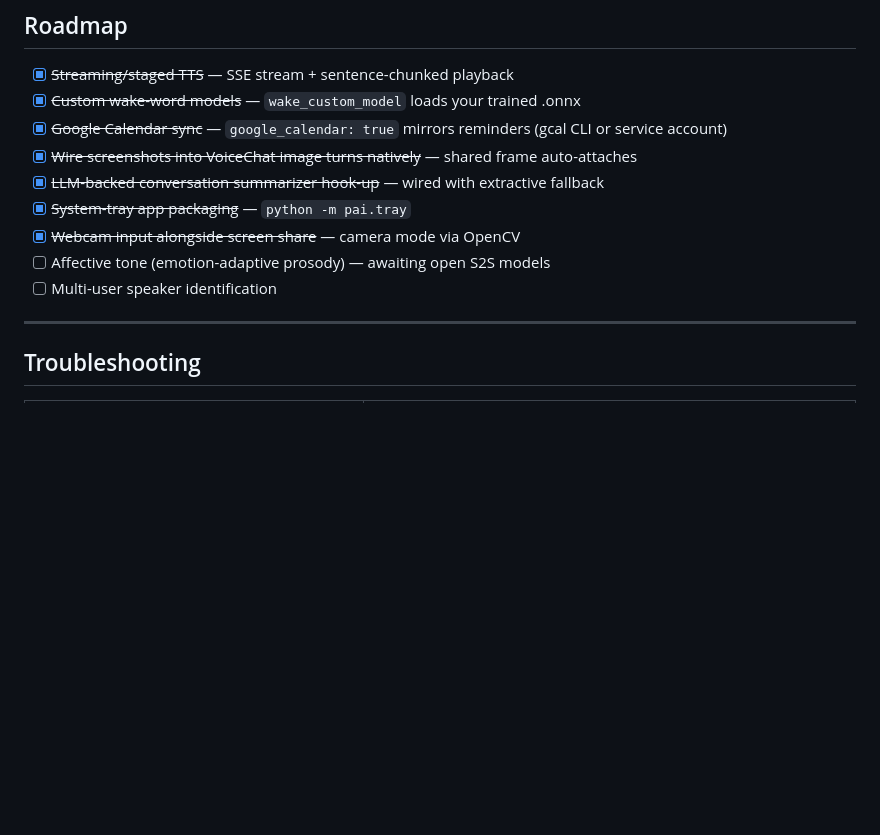
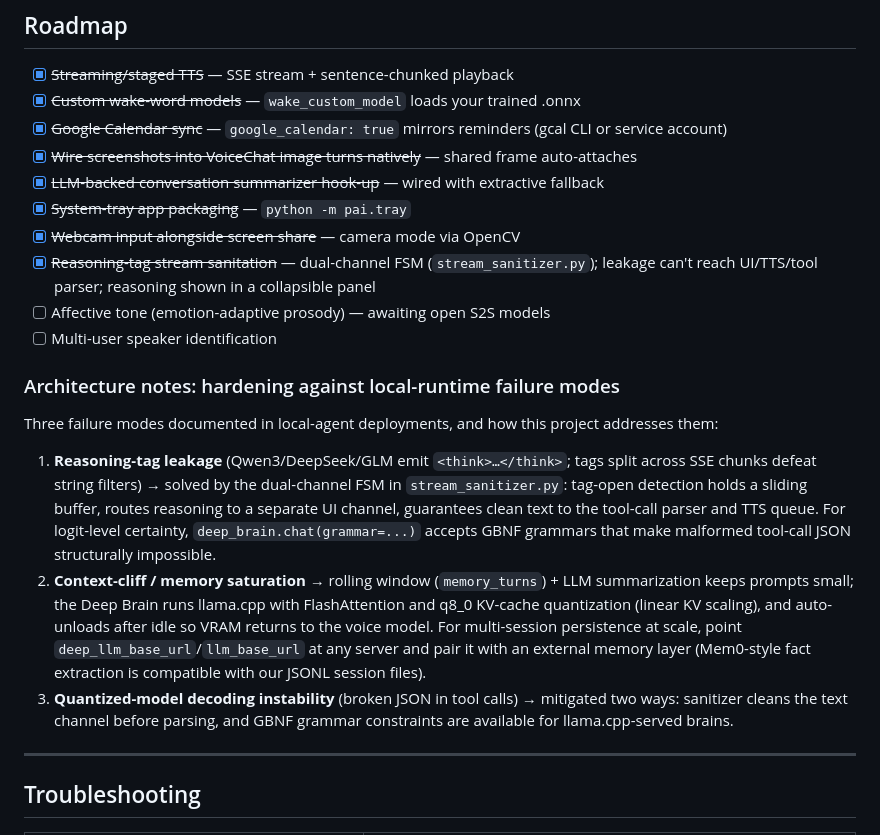
Before and after one commit to RhushabhVaghela/Personal-AI, a Markdown page: README.md, the part around the change. Rendered like a GitHub page; blank space fills up the shorter version.

Commit message:
README: architecture notes on local-runtime failure modes (tag leakage, context cliff, decoding instability) and their mitigations

```diff
--- a/README.md
+++ b/README.md
@@ -376,8 +376,33 @@ else (VAD, wake word, capture, tools, dashboard, reminders) is CPU-native.
 - [x] ~~LLM-backed conversation summarizer hook-up~~ — wired with extractive fallback
 - [x] ~~System-tray app packaging~~ — `python -m pai.tray`
 - [x] ~~Webcam input alongside screen share~~ — camera mode via OpenCV
+- [x] ~~Reasoning-tag stream sanitation~~ — dual-channel FSM (`stream_sanitizer.py`); <think> leakage can't reach UI/TTS/tool parser; reasoning shown in a collapsible panel
 - [ ] Affective tone (emotion-adaptive prosody) — awaiting open S2S models
 - [ ] Multi-user speaker identification
+
+### Architecture notes: hardening against local-runtime failure modes
+
+Three failure modes documented in local-agent deployments, and how this
+project addresses them:
+
+1. **Reasoning-tag leakage** (Qwen3/DeepSeek/GLM emit `<think>…</think>`;
+   tags split across SSE chunks defeat string filters) → solved by the
+   dual-channel FSM in `stream_sanitizer.py`: tag-open detection holds a
+   sliding buffer, routes reasoning to a separate UI channel, guarantees
+   clean text to the tool-call parser and TTS queue. For logit-level
+   certainty, `deep_brain.chat(grammar=...)` accepts GBNF grammars that
+   make malformed tool-call JSON structurally impossible.
+2. **Context-cliff / memory saturation** → rolling window
+   (`memory_turns`) + LLM summarization keeps prompts small; the Deep
+   Brain runs llama.cpp with FlashAttention and q8_0 KV-cache quantization
+   (linear KV scaling), and auto-unloads after idle so VRAM returns to the
+   voice model. For multi-session persistence at scale, point
+   `deep_llm_base_url`/`llm_base_url` at any server and pair it with an
+   external memory layer (Mem0-style fact extraction is compatible with
+   our JSONL session files).
+3. **Quantized-model decoding instability** (broken JSON in tool calls) →
+   mitigated two ways: sanitizer cleans the text channel before parsing,
+   and GBNF grammar constraints are available for llama.cpp-served brains.
 
 ---
 
```
